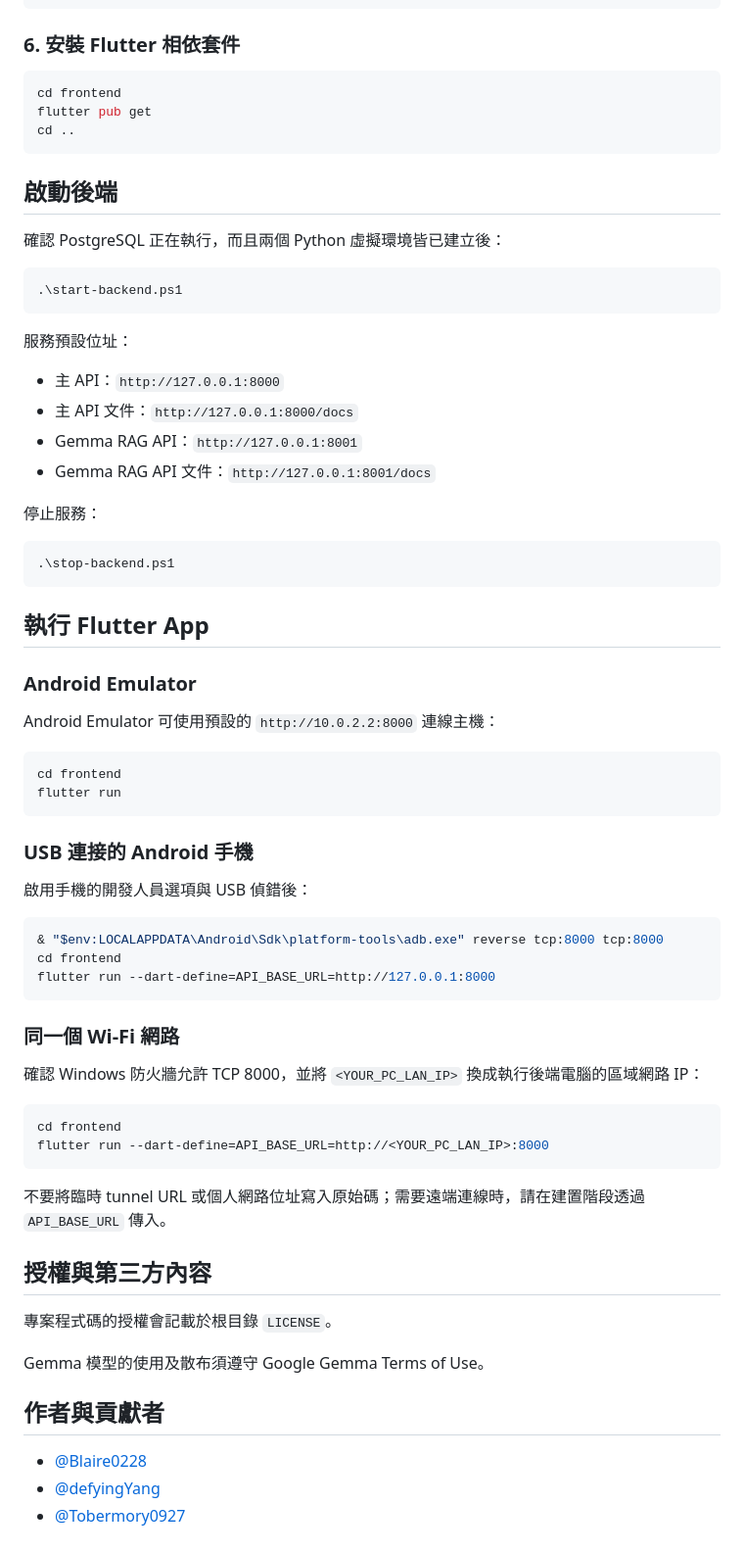
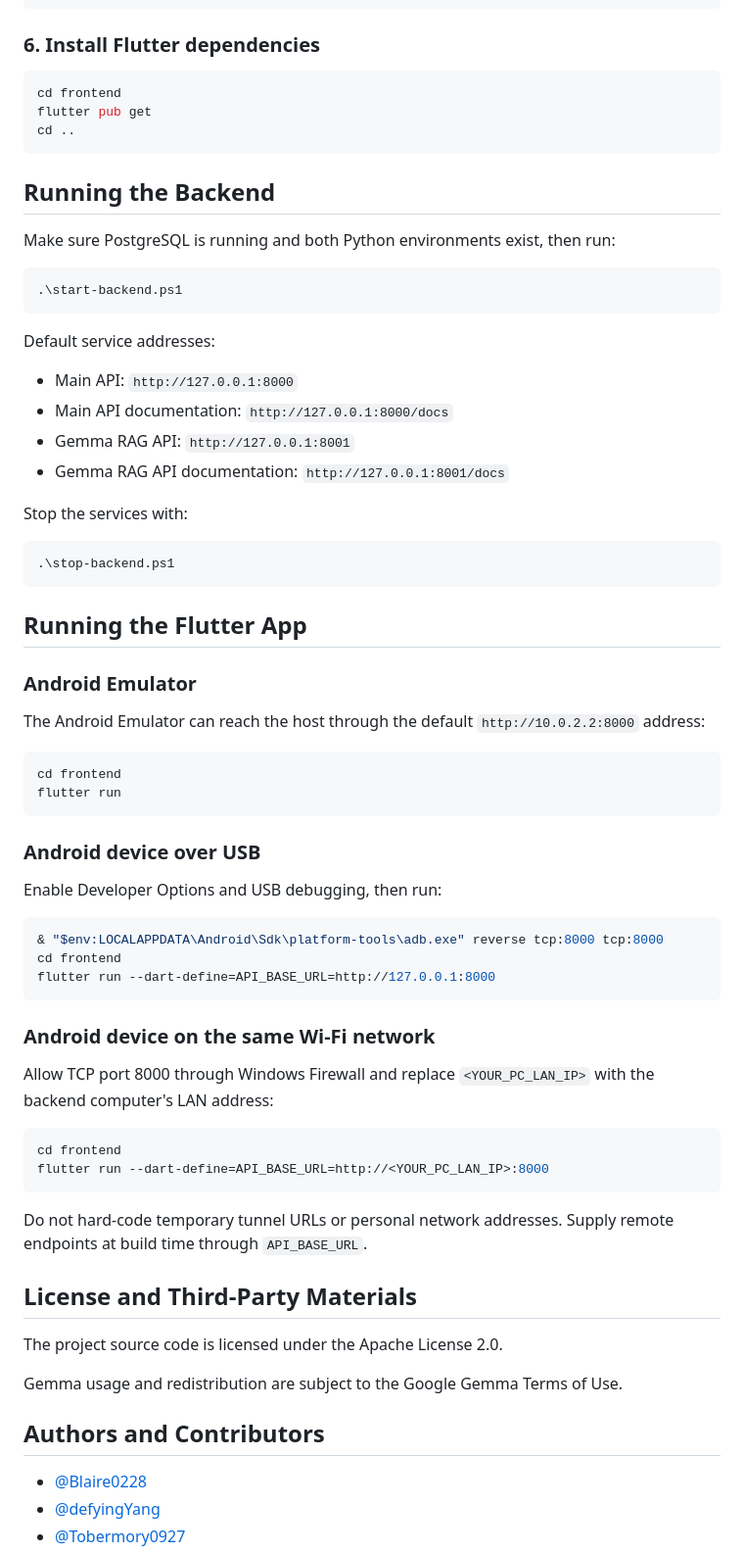
Before and after one commit to Blaire0228/SignBridge, a Markdown page: README.md, the part around one of its changes. Shown at 98% size. GitHub-like rendering.

````diff
--- a/README.md
+++ b/README.md
@@ -152,7 +149,7 @@ CREATE TABLE tsl_general_corpus (
 );
 ```
 
-### 6. 安裝 Flutter 相依套件
+### 6. Install Flutter dependencies
 
 ```powershell
 cd frontend
@@ -160,41 +157,41 @@ flutter pub get
 cd ..
 ```
 
-## 啟動後端
+## Running the Backend
 
-確認 PostgreSQL 正在執行，而且兩個 Python 虛擬環境皆已建立後：
+Make sure PostgreSQL is running and both Python environments exist, then run:
 
 ```powershell
 .\start-backend.ps1
 ```
 
-服務預設位址：
+Default service addresses:
 
-- 主 API：`http://127.0.0.1:8000`
-- 主 API 文件：`http://127.0.0.1:8000/docs`
-- Gemma RAG API：`http://127.0.0.1:8001`
-- Gemma RAG API 文件：`http://127.0.0.1:8001/docs`
+- Main API: `http://127.0.0.1:8000`
+- Main API documentation: `http://127.0.0.1:8000/docs`
+- Gemma RAG API: `http://127.0.0.1:8001`
+- Gemma RAG API documentation: `http://127.0.0.1:8001/docs`
 
-停止服務：
+Stop the services with:
 
 ```powershell
 .\stop-backend.ps1
 ```
 
-## 執行 Flutter App
+## Running the Flutter App
 
 ### Android Emulator
 
-Android Emulator 可使用預設的 `http://10.0.2.2:8000` 連線主機：
+The Android Emulator can reach the host through the default `http://10.0.2.2:8000` address:
 
 ```powershell
 cd frontend
 flutter run
 ```
 
-### USB 連接的 Android 手機
+### Android device over USB
 
-啟用手機的開發人員選項與 USB 偵錯後：
+Enable Developer Options and USB debugging, then run:
 
 ```powershell
 & "$env:LOCALAPPDATA\Android\Sdk\platform-tools\adb.exe" reverse tcp:8000 tcp:8000
@@ -202,25 +199,24 @@ cd frontend
 flutter run --dart-define=API_BASE_URL=http://127.0.0.1:8000
 ```
 
-### 同一個 Wi-Fi 網路
+### Android device on the same Wi-Fi network
 
-確認 Windows 防火牆允許 TCP 8000，並將 `<YOUR_PC_LAN_IP>` 換成執行後端電腦的區域網路 IP：
+Allow TCP port 8000 through Windows Firewall and replace `<YOUR_PC_LAN_IP>` with the backend computer's LAN address:
 
 ```powershell
 cd frontend
 flutter run --dart-define=API_BASE_URL=http://<YOUR_PC_LAN_IP>:8000
 ```
 
-不要將臨時 tunnel URL 或個人網路位址寫入原始碼；需要遠端連線時，請在建置階段透過 `API_BASE_URL` 傳入。
+Do not hard-code temporary tunnel URLs or personal network addresses. Supply remote endpoints at build time through `API_BASE_URL`.
 
+## License and Third-Party Materials
 
-## 授權與第三方內容
+The project source code is licensed under the Apache License 2.0.
 
-專案程式碼的授權會記載於根目錄 `LICENSE`。
+Gemma usage and redistribution are subject to the Google Gemma Terms of Use.
 
-Gemma 模型的使用及散布須遵守 Google Gemma Terms of Use。
-
-## 作者與貢獻者
+## Authors and Contributors
 
 - [@Blaire0228](https://github.com/Blaire0228)
 - [@defyingYang](https://github.com/defyingYang)
````
Also changed, not shown: other parts of README.md (+52 -55 lines), README.en.md (deleted, +0 -227 lines).
